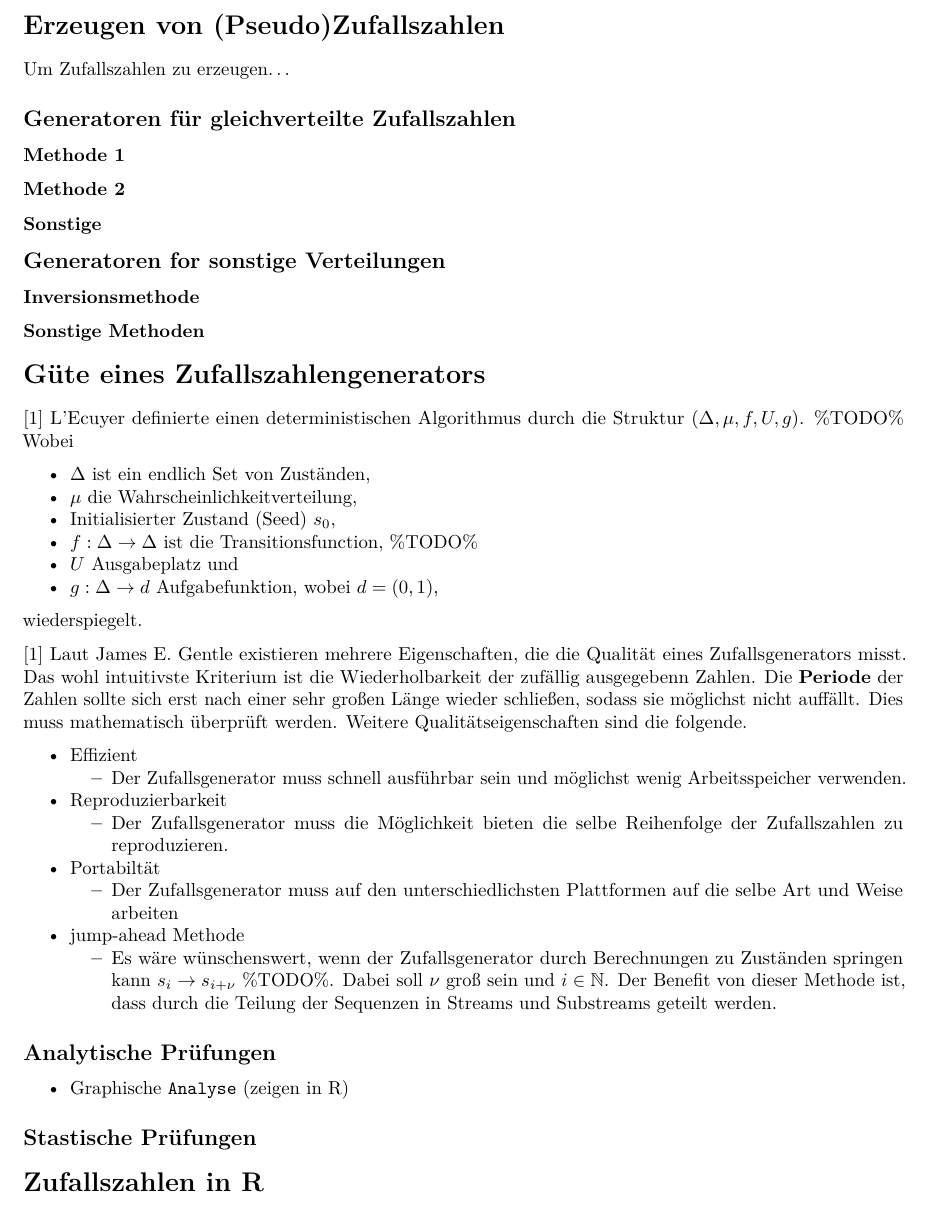
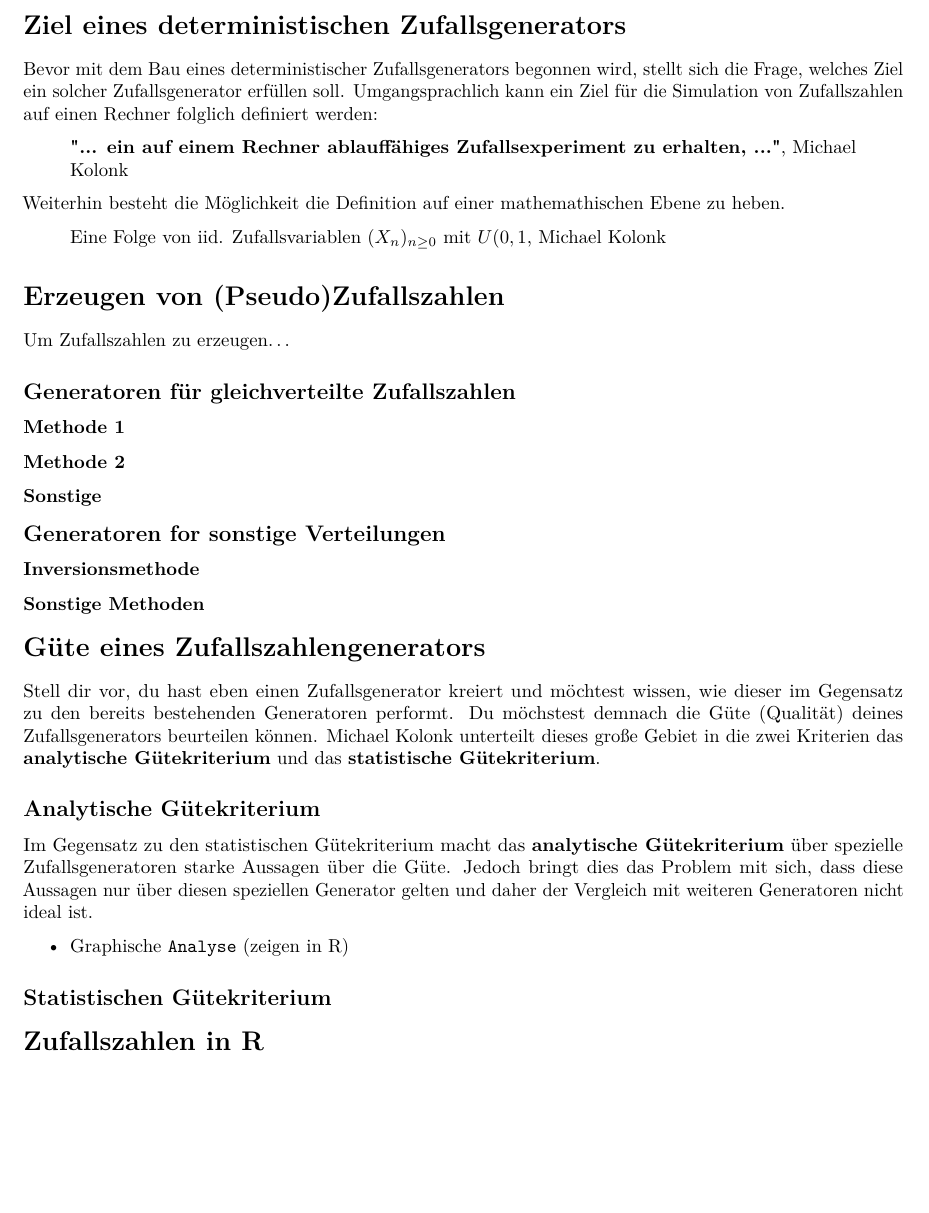
Before and after one commit to comnGuy/Simulation-von-Zufallszahlen, an R Markdown document (sim_zv.Rmd): part of page 3 of 4, cut at the place of the change, the shorter picture padded with empty space. Rendered offline with R 4.5, knitr and Pandoc, then LaTeX, with nearby package versions.

Commit message:
Ziel eines d. Zufallsgenerators Güte der Zufallsgeneratoren (Angefangen)

```diff
--- a/sim_zv.Rmd
+++ b/sim_zv.Rmd
@@ -45,8 +45,17 @@ Allerdings müssen physikalische Beobachtunge (um die Zahlen zu generieren) in e
 
 Demnach zeichnen sich die \textbf{deterministischen Zufallsgeneratoren} dadurch aus, dass bei gleicher Eingabe immer der selber Ausgang berechnet wird. Die so erzeugten Zahlen werden \textbf{Pseudozufallszahlen} genannt.
 
+# Ziel eines deterministischen Zufallsgenerators <!-- TODO Sollten wir wahrscheinlich in ein Kapitel reinklatschen -->
+Bevor mit dem Bau eines deterministischer Zufallsgenerators begonnen wird, stellt sich die Frage, welches Ziel ein solcher Zufallsgenerator erfüllen soll. Umgangsprachlich kann ein Ziel für die Simulation von Zufallszahlen auf einen Rechner folglich definiert werden:
+
+> \textbf{"... ein auf einem Rechner ablauffähiges Zufallsexperiment zu erhalten, ..."}, Michael Kolonk
+
+Weiterhin besteht die Möglichkeit die Definition auf einer mathemathischen Ebene zu heben.
+
+> Eine Folge von iid. Zufallsvariablen $(X_n)_{n\geq0}$ mit $U(0,1$, Michael Kolonk
 
 # Erzeugen von (Pseudo)Zufallszahlen
+
 Um Zufallszahlen zu erzeugen...
 
 ## Generatoren für gleichverteilte Zufallszahlen
@@ -65,33 +74,14 @@ Um Zufallszahlen zu erzeugen...
 
 
 # Güte eines Zufallszahlengenerators
-[1] L'Ecuyer definierte einen deterministischen Algorithmus durch die Struktur $(\Delta,\mu,f,U,g)$. %TODO% Wobei
+Stell dir vor, du hast eben einen Zufallsgenerator kreiert und möchtest wissen, wie dieser im Gegensatz zu den bereits bestehenden Generatoren performt. Du möchstest demnach die Güte (Qualität) deines Zufallsgenerators beurteilen können. Michael Kolonk unterteilt dieses große Gebiet in die zwei Kriterien das \textbf{analytische Gütekriterium} und das \textbf{statistische Gütekriterium}.
 
-* $\Delta$ ist ein endlich Set von Zuständen,
-* $\mu$ die Wahrscheinlichkeitverteilung,
-* Initialisierter Zustand (Seed) $s_0$,
-* $f : \Delta \to \Delta$ ist die Transitionsfunction, %TODO%
-* $U$ Ausgabeplatz und
-* $g : \Delta \to d$ Aufgabefunktion, wobei $d = (0,1)$,
-
-wiederspiegelt.
-
-[1] Laut James E. Gentle existieren mehrere Eigenschaften, die die Qualität eines Zufallsgenerators misst. Das wohl intuitivste Kriterium ist die Wiederholbarkeit der zufällig ausgegebenn Zahlen. Die \textbf{Periode} der Zahlen sollte sich erst nach einer sehr großen Länge wieder schließen, sodass sie möglichst nicht auffällt. Dies muss mathematisch überprüft werden. Weitere Qualitätseigenschaften sind die folgende.
-
-* Effizient
-    * Der Zufallsgenerator muss schnell ausführbar sein und möglichst wenig Arbeitsspeicher verwenden.
-* Reproduzierbarkeit
-    * Der Zufallsgenerator muss die Möglichkeit bieten die selbe Reihenfolge der Zufallszahlen zu reproduzieren.
-* Portabiltät
-    * Der Zufallsgenerator muss auf den unterschiedlichsten Plattformen auf die selbe Art und Weise arbeiten
-* jump-ahead Methode
-    * Es wäre wünschenswert, wenn der Zufallsgenerator durch Berechnungen zu Zuständen springen kann $s_i \to s_{i+\nu}$ %TODO%. Dabei soll $\nu$ groß sein und $i \in \mathbb{N}$. Der Benefit von dieser Methode ist, dass durch die Teilung der Sequenzen in Streams und Substreams geteilt werden.
-
-## Analytische Prüfungen
+## Analytische Gütekriterium
+Im Gegensatz zu den statistischen Gütekriterium macht das \textbf{analytische Gütekriterium} über spezielle Zufallsgeneratoren starke Aussagen über die Güte. Jedoch bringt dies das Problem mit sich, dass diese Aussagen nur über diesen speziellen Generator gelten und daher der Vergleich mit weiteren Generatoren nicht ideal ist.
 
 * Graphische `Analyse` (zeigen in R)
 
-## Stastische Prüfungen
+## Statistischen Gütekriterium
 
 
 
```
